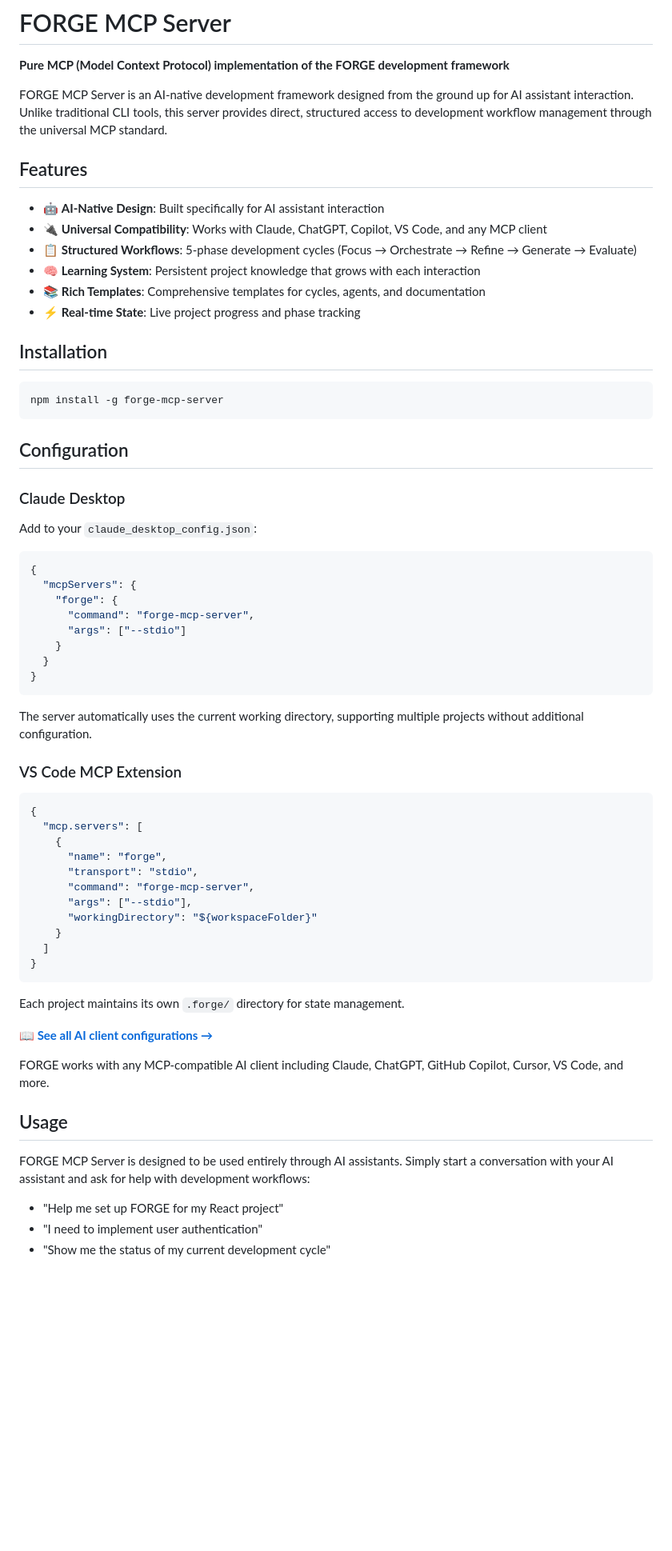
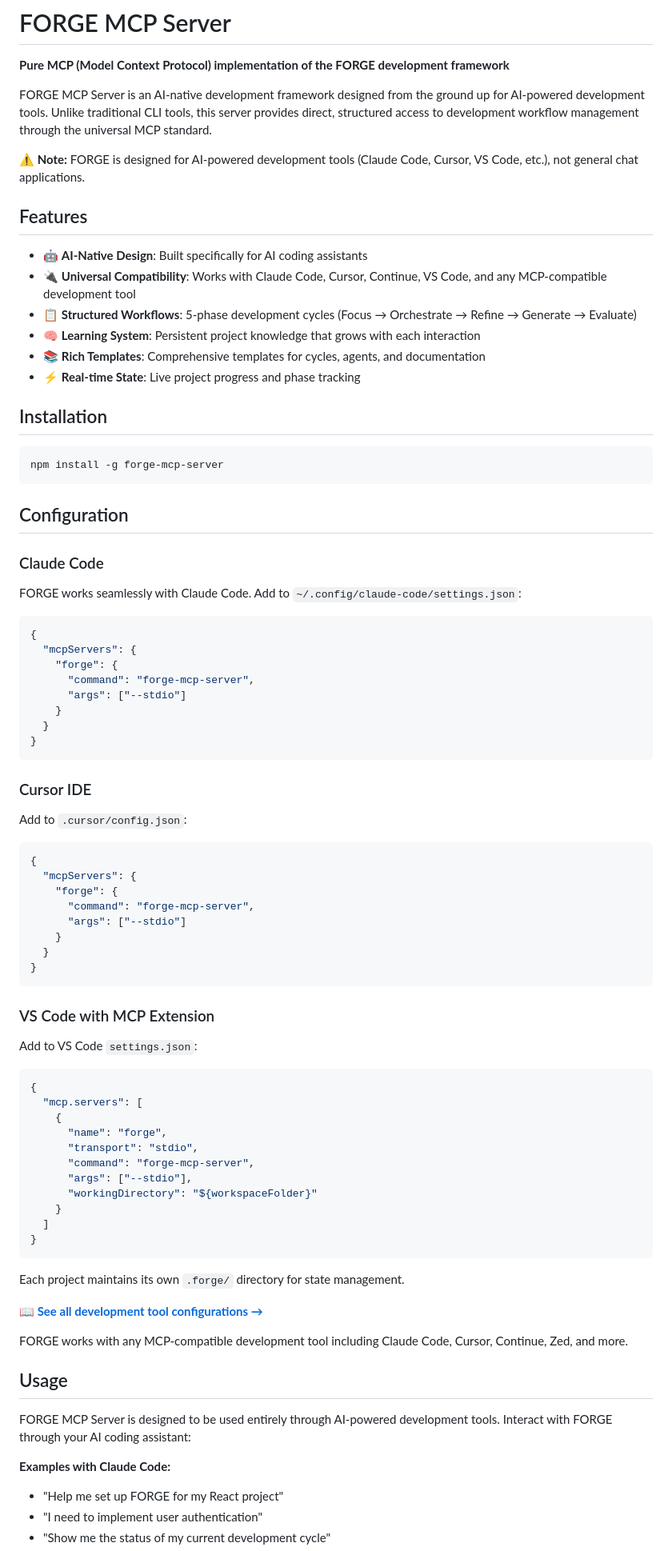
Before and after one commit to scottfeltham/forge-mcp, a Markdown page: README.md, the part around one of its changes. Shown at 80% size. GitHub-like rendering; blank space fills up the shorter version.

````diff
--- a/README.md
+++ b/README.md
@@ -2,12 +2,14 @@
 
 **Pure MCP (Model Context Protocol) implementation of the FORGE development framework**
 
-FORGE MCP Server is an AI-native development framework designed from the ground up for AI assistant interaction. Unlike traditional CLI tools, this server provides direct, structured access to development workflow management through the universal MCP standard.
+FORGE MCP Server is an AI-native development framework designed from the ground up for AI-powered development tools. Unlike traditional CLI tools, this server provides direct, structured access to development workflow management through the universal MCP standard.
+
+**⚠️ Note:** FORGE is designed for AI-powered development tools (Claude Code, Cursor, VS Code, etc.), not general chat applications.
 
 ## Features
 
-- 🤖 **AI-Native Design**: Built specifically for AI assistant interaction
-- 🔌 **Universal Compatibility**: Works with Claude, ChatGPT, Copilot, VS Code, and any MCP client
+- 🤖 **AI-Native Design**: Built specifically for AI coding assistants
+- 🔌 **Universal Compatibility**: Works with Claude Code, Cursor, Continue, VS Code, and any MCP-compatible development tool
 - 📋 **Structured Workflows**: 5-phase development cycles (Focus → Orchestrate → Refine → Generate → Evaluate)
 - 🧠 **Learning System**: Persistent project knowledge that grows with each interaction
 - 📚 **Rich Templates**: Comprehensive templates for cycles, agents, and documentation
@@ -21,8 +23,10 @@ npm install -g forge-mcp-server
 
 ## Configuration
 
-### Claude Desktop
-Add to your `claude_desktop_config.json`:
+### Claude Code
+
+FORGE works seamlessly with Claude Code. Add to `~/.config/claude-code/settings.json`:
+
 ```json
 {
   "mcpServers": {
@@ -34,9 +38,25 @@ Add to your `claude_desktop_config.json`:
 }
 ```
 
-The server automatically uses the current working directory, supporting multiple projects without additional configuration.
+### Cursor IDE
 
-### VS Code MCP Extension
+Add to `.cursor/config.json`:
+
+```json
+{
+  "mcpServers": {
+    "forge": {
+      "command": "forge-mcp-server",
+      "args": ["--stdio"]
+    }
+  }
+}
+```
+
+### VS Code with MCP Extension
+
+Add to VS Code `settings.json`:
+
 ```json
 {
   "mcp.servers": [
@@ -53,14 +73,15 @@ The server automatically uses the current working directory, supporting multiple
 
 Each project maintains its own `.forge/` directory for state management.
 
-**📖 [See all AI client configurations →](docs/MCP_UNIVERSAL_COMPATIBILITY.md)**
+**📖 [See all development tool configurations →](docs/MCP_UNIVERSAL_COMPATIBILITY.md)**
 
-FORGE works with any MCP-compatible AI client including Claude, ChatGPT, GitHub Copilot, Cursor, VS Code, and more.
+FORGE works with any MCP-compatible development tool including Claude Code, Cursor, Continue, Zed, and more.
 
 ## Usage
 
-FORGE MCP Server is designed to be used entirely through AI assistants. Simply start a conversation with your AI assistant and ask for help with development workflows:
+FORGE MCP Server is designed to be used entirely through AI-powered development tools. Interact with FORGE through your AI coding assistant:
 
+**Examples with Claude Code:**
 - "Help me set up FORGE for my React project"
 - "I need to implement user authentication"
 - "Show me the status of my current development cycle"
````
Also changed, not shown: other parts of README.md (+8 -2 lines), docs/MCP_UNIVERSAL_COMPATIBILITY.md (+70 -60 lines).
